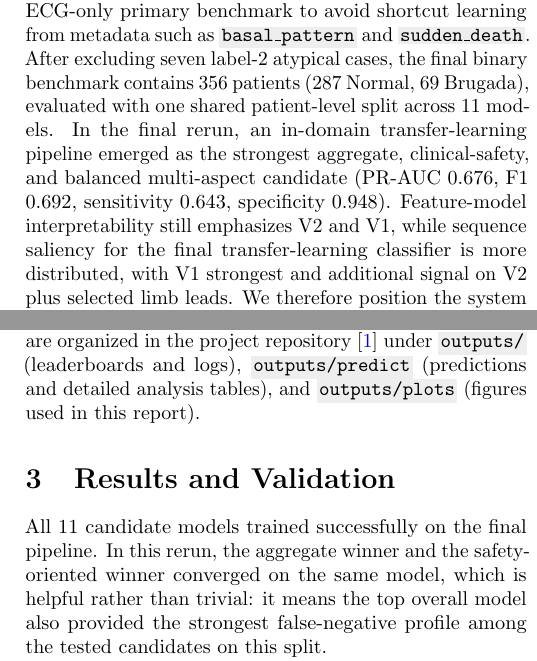
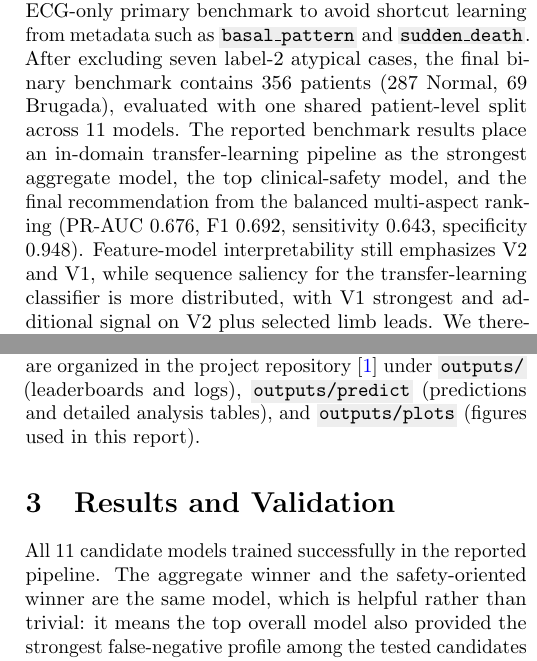
Before and after one commit to avezoor/IDSC2026, a LaTeX paper (Tech Report.tex): two parts of the columns of pages 1 and 2 of 5, joined at a grey line, cut so that both start at the same text. Compiled offline with pdfLaTeX.

Commit message:
Finishing

```diff
--- a/Tech Report.tex
+++ b/Tech Report.tex
@@ -43,7 +43,7 @@
 \maketitle
 
 \begin{abstract}
-This project benchmarks ECG-driven machine learning and deep learning models for binary Brugada syndrome screening on the Brugada-HUCA dataset. We deliberately use an ECG-only primary benchmark to avoid shortcut learning from metadata such as \texttt{basal\_pattern} and \texttt{sudden\_death}. After excluding seven label-2 atypical cases, the final binary benchmark contains 356 patients (287 Normal, 69 Brugada), evaluated with one shared patient-level split across 11 models. In the final rerun, an in-domain transfer-learning pipeline emerged as the strongest aggregate, clinical-safety, and balanced multi-aspect candidate (PR-AUC 0.676, F1 0.692, sensitivity 0.643, specificity 0.948). Feature-model interpretability still emphasizes V2 and V1, while sequence saliency for the final transfer-learning classifier is more distributed, with V1 strongest and additional signal on V2 plus selected limb leads. We therefore position the system as research-stage decision support rather than autonomous diagnosis.
+This project benchmarks ECG-driven machine learning and deep learning models for binary Brugada syndrome screening on the Brugada-HUCA dataset. We deliberately use an ECG-only primary benchmark to avoid shortcut learning from metadata such as \texttt{basal\_pattern} and \texttt{sudden\_death}. After excluding seven label-2 atypical cases, the final binary benchmark contains 356 patients (287 Normal, 69 Brugada), evaluated with one shared patient-level split across 11 models. The reported benchmark results place an in-domain transfer-learning pipeline as the strongest aggregate model, the top clinical-safety model, and the final recommendation from the balanced multi-aspect ranking (PR-AUC 0.676, F1 0.692, sensitivity 0.643, specificity 0.948). Feature-model interpretability still emphasizes V2 and V1, while sequence saliency for the transfer-learning classifier is more distributed, with V1 strongest and additional signal on V2 plus selected limb leads. We therefore position the system as research-stage decision support rather than autonomous diagnosis.
 \end{abstract}
 
 \section{Problem Statement and Dataset Justification}
@@ -90,7 +90,7 @@ Our pipeline follows one shared patient-level stratified split for every model s
 For reproducibility, the generated benchmark artifacts are organized in the project repository \cite{idsc2026repo} under \texttt{outputs/} (leaderboards and logs), \texttt{outputs/predict} (predictions and detailed analysis tables), and \texttt{outputs/plots} (figures used in this report).
 
 \section{Results and Validation}
-All 11 candidate models trained successfully on the final pipeline. In this rerun, the aggregate winner and the safety-oriented winner converged on the same model, which is helpful rather than trivial: it means the top overall model also provided the strongest false-negative profile among the tested candidates on this split.
+All 11 candidate models trained successfully in the reported pipeline. The aggregate winner and the safety-oriented winner are the same model, which is helpful rather than trivial: it means the top overall model also provided the strongest false-negative profile among the tested candidates on this split.
 
 \begin{table}[!t]
 \centering
```
Also changed, not shown: Pitching.tex (+2 -2 lines), Pitching.pdf, Tech Report.pdf.
